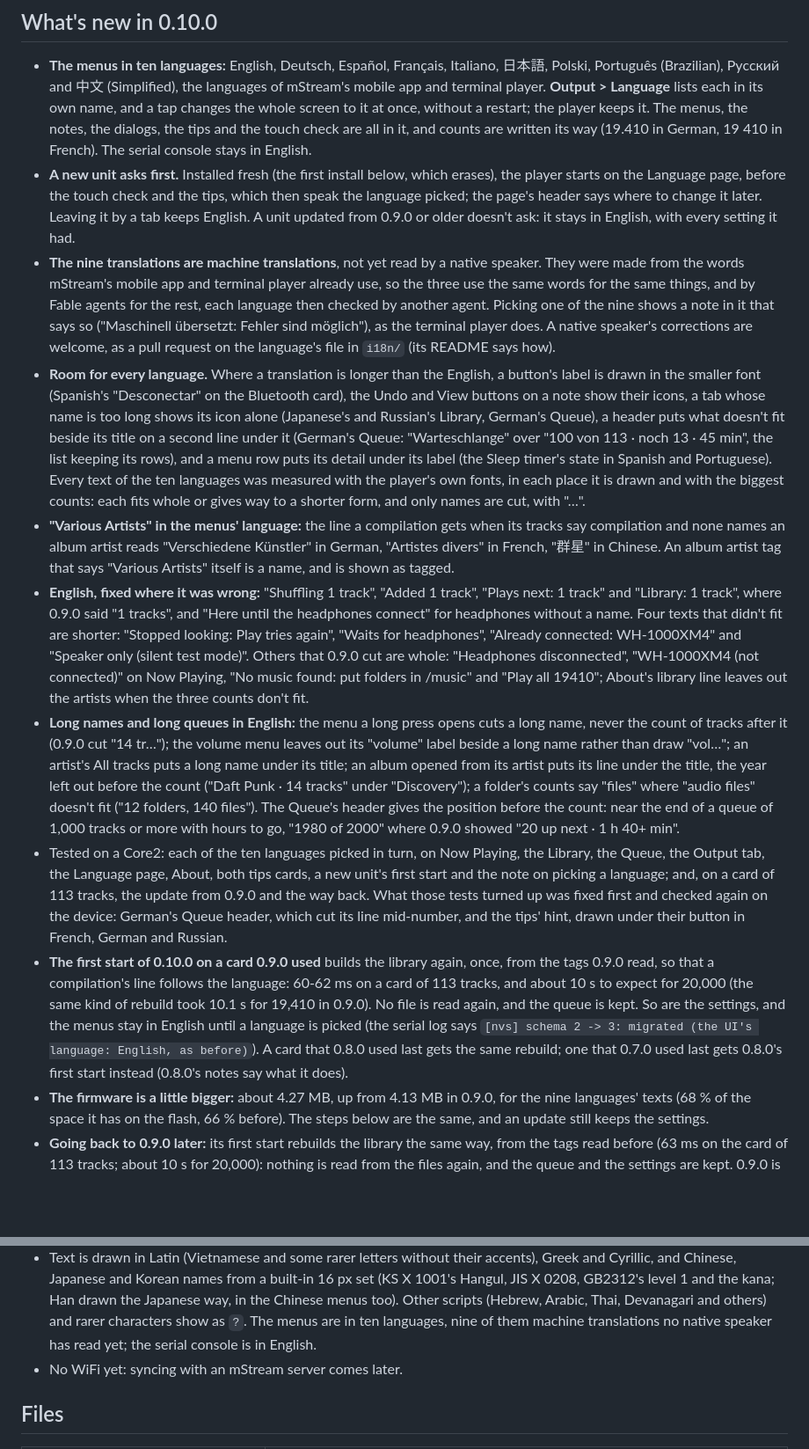
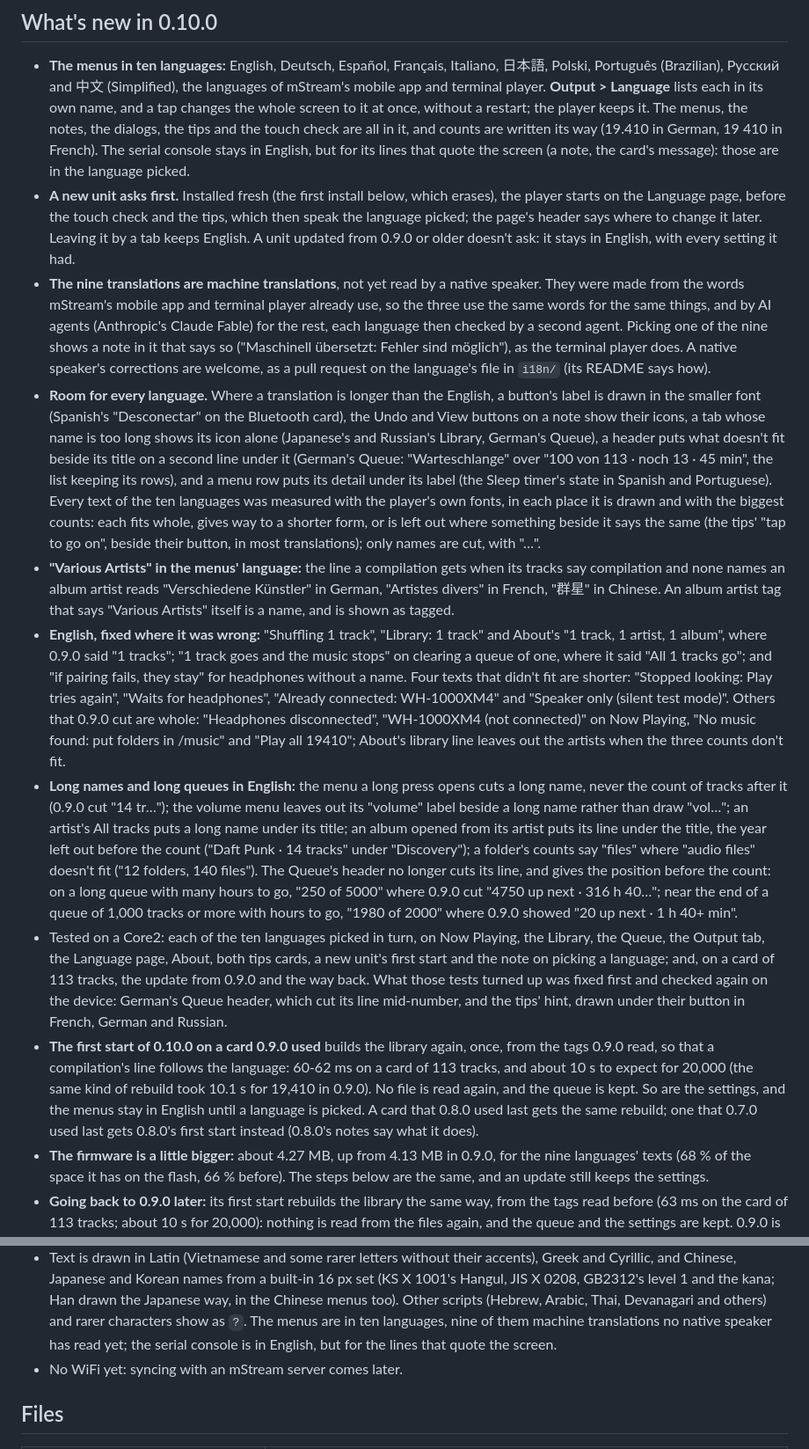
Before and after one commit to IrosTheBeggar/mstream-mp3-player, a Markdown page: .github/release-notes.md, 2 parts joined by grey strips. Shown at 88% size. GitHub-like rendering; blank space fills up the shorter version.

Commit message:
Release 0.10.0: review fixes for the notes
The English fixes list only what a user can see: "Added 1 track",
"Plays next: 1 track" and "Here until the headphones connect" are never
drawn (one track takes the title form; the line doesn't fit its 160 px),
so About's "1 track, 1 artist, 1 album", the Clear dialog's "1 track
goes" and the pair dialog's "they stay" take their place. The Queue
header's other English change (the position alone where 0.9.0 cut its
line), texts left out where something beside them says the same (the
tips' hint), the console lines that quote the screen in the language
picked, and "Fable agents" glossed as AI agents. The NVS log line is
dropped: no earlier notes quote the console.

Co-Authored-By: Claude Opus 5.5 <noreply@anthropic.com>

```diff
--- a/.github/release-notes.md
+++ b/.github/release-notes.md
@@ -16,7 +16,9 @@ Source for this binary: {{SOURCE_URL}}, and with its libraries in
   changes the whole screen to it at once, without a restart; the player
   keeps it. The menus, the notes, the dialogs, the tips and the touch
   check are all in it, and counts are written its way (19.410 in German,
-  19 410 in French). The serial console stays in English.
+  19 410 in French). The serial console stays in English, but for its
+  lines that quote the screen (a note, the card's message): those are in
+  the language picked.
 - **A new unit asks first.** Installed fresh (the first install below,
   which erases), the player starts on the Language page, before the
   touch check and the tips, which then speak the language picked; the
@@ -26,11 +28,12 @@ Source for this binary: {{SOURCE_URL}}, and with its libraries in
 - **The nine translations are machine translations**, not yet read by a
   native speaker. They were made from the words mStream's mobile app and
   terminal player already use, so the three use the same words for the
-  same things, and by Fable agents for the rest, each language then
-  checked by another agent. Picking one of the nine shows a note in it
-  that says so ("Maschinell übersetzt: Fehler sind möglich"), as the
-  terminal player does. A native speaker's corrections are welcome, as a
-  pull request on the language's file in `i18n/` (its README says how).
+  same things, and by AI agents (Anthropic's Claude Fable) for the rest,
+  each language then checked by a second agent. Picking one of the nine
+  shows a note in it that says so ("Maschinell übersetzt: Fehler sind
+  möglich"), as the terminal player does. A native speaker's corrections
+  are welcome, as a pull request on the language's file in `i18n/` (its
+  README says how).
 - **Room for every language.** Where a translation is longer than the
   English, a button's label is drawn in the smaller font (Spanish's
   "Desconectar" on the Bluetooth card), the Undo and View buttons on a
@@ -41,23 +44,26 @@ Source for this binary: {{SOURCE_URL}}, and with its libraries in
   keeping its rows), and a menu row puts its detail under its label (the
   Sleep timer's state in Spanish and Portuguese). Every text of the ten
   languages was measured with the player's own fonts, in each place it
-  is drawn and with the biggest counts: each fits whole or gives way to
-  a shorter form, and only names are cut, with "…".
+  is drawn and with the biggest counts: each fits whole, gives way to a
+  shorter form, or is left out where something beside it says the same
+  (the tips' "tap to go on", beside their button, in most translations);
+  only names are cut, with "…".
 - **"Various Artists" in the menus' language:** the line a compilation
   gets when its tracks say compilation and none names an album artist
   reads "Verschiedene Künstler" in German, "Artistes divers" in French,
   "群星" in Chinese. An album artist tag that says "Various Artists"
   itself is a name, and is shown as tagged.
-- **English, fixed where it was wrong:** "Shuffling 1 track", "Added 1
-  track", "Plays next: 1 track" and "Library: 1 track", where 0.9.0 said
-  "1 tracks", and "Here until the headphones connect" for headphones
-  without a name. Four texts that didn't fit are shorter: "Stopped
-  looking: Play tries again", "Waits for headphones", "Already connected:
-  WH-1000XM4" and "Speaker only (silent test mode)". Others that 0.9.0
-  cut are whole: "Headphones disconnected", "WH-1000XM4 (not connected)"
-  on Now Playing, "No music found: put folders in /music" and "Play all
-  19410"; About's library line leaves out the artists when the three
-  counts don't fit.
+- **English, fixed where it was wrong:** "Shuffling 1 track", "Library: 1
+  track" and About's "1 track, 1 artist, 1 album", where 0.9.0 said "1
+  tracks"; "1 track goes and the music stops" on clearing a queue of one,
+  where it said "All 1 tracks go"; and "if pairing fails, they stay" for
+  headphones without a name. Four texts that didn't fit are shorter:
+  "Stopped looking: Play tries again", "Waits for headphones", "Already
+  connected: WH-1000XM4" and "Speaker only (silent test mode)". Others
+  that 0.9.0 cut are whole: "Headphones disconnected", "WH-1000XM4 (not
+  connected)" on Now Playing, "No music found: put folders in /music"
+  and "Play all 19410"; About's library line leaves out the artists when
+  the three counts don't fit.
 - **Long names and long queues in English:** the menu a long press opens
   cuts a long name, never the count of tracks after it (0.9.0 cut "14
   tr…"); the volume menu leaves out its "volume" label beside a long name
@@ -65,10 +71,12 @@ Source for this binary: {{SOURCE_URL}}, and with its libraries in
   its title; an album opened from its artist puts its line under the
   title, the year left out before the count ("Daft Punk · 14 tracks"
   under "Discovery"); a folder's counts say "files" where "audio files"
-  doesn't fit ("12 folders, 140 files"). The Queue's header gives the
-  position before the count: near the end of a queue of 1,000 tracks or
-  more with hours to go, "1980 of 2000" where 0.9.0 showed "20 up next ·
-  1 h 40+ min".
+  doesn't fit ("12 folders, 140 files"). The Queue's header no longer
+  cuts its line, and gives the position before the count: on a long
+  queue with many hours to go, "250 of 5000" where 0.9.0 cut "4750 up
+  next · 316 h 40…"; near the end of a queue of 1,000 tracks or more
+  with hours to go, "1980 of 2000" where 0.9.0 showed "20 up next · 1 h
+  40+ min".
 - Tested on a Core2: each of the ten languages picked in turn, on Now
   Playing, the Library, the Queue, the Output tab, the Language page,
   About, both tips cards, a new unit's first start and the note on
@@ -82,11 +90,9 @@ Source for this binary: {{SOURCE_URL}}, and with its libraries in
   follows the language: 60-62 ms on a card of 113 tracks, and about 10 s
   to expect for 20,000 (the same kind of rebuild took 10.1 s for 19,410
   in 0.9.0). No file is read again, and the queue is kept. So are the
-  settings, and the menus stay in English until a language is picked
-  (the serial log says `[nvs] schema 2 -> 3: migrated (the UI's language:
-  English, as before)`). A card that 0.8.0 used last gets the same
-  rebuild; one that 0.7.0 used last gets 0.8.0's first start instead
-  (0.8.0's notes say what it does).
+  settings, and the menus stay in English until a language is picked. A
+  card that 0.8.0 used last gets the same rebuild; one that 0.7.0 used
+  last gets 0.8.0's first start instead (0.8.0's notes say what it does).
 - **The firmware is a little bigger:** about 4.27 MB, up from 4.13 MB in
   0.9.0, for the nine languages' texts (68 % of the space it has on the
   flash, 66 % before). The steps below are the same, and an update still
@@ -212,7 +218,8 @@ if unsure, install both. On Linux, add yourself to the `dialout` group.
   Chinese menus too). Other scripts (Hebrew, Arabic, Thai, Devanagari
   and others) and rarer characters show as `?`. The menus are in ten
   languages, nine of them machine translations no native speaker has
-  read yet; the serial console is in English.
+  read yet; the serial console is in English, but for the lines that
+  quote the screen.
 - No WiFi yet: syncing with an mStream server comes later.
 
 ## Files
```
